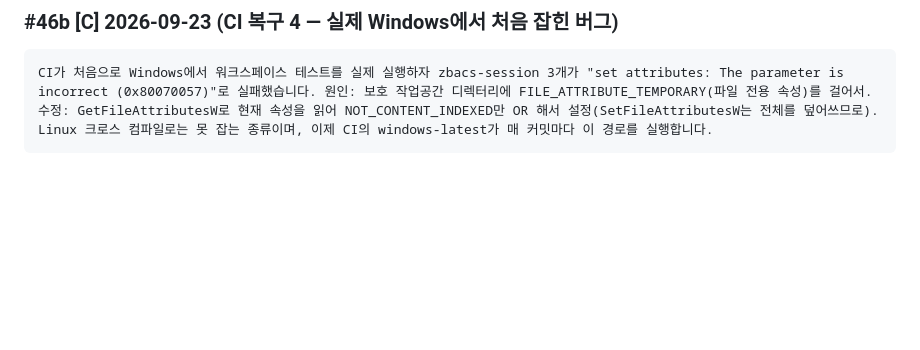
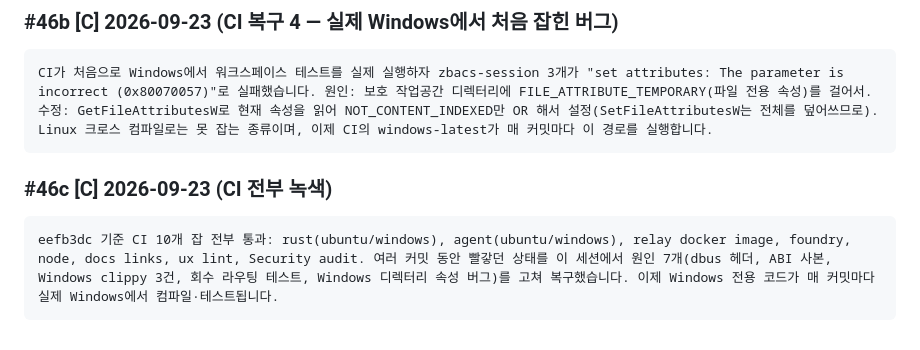
Before and after one commit to MacTechIN/Z-BACS, a Markdown page: history.md, the part around the change. GitHub-like rendering; blank space fills up the shorter version.

Commit message:
docs(history): CI fully green at eefb3dc
Co-Authored-By: Claude Fable 5.1 <noreply@anthropic.com>

````diff
--- a/history.md
+++ b/history.md
@@ -1245,3 +1245,8 @@ Z-1.R.4 Relay Docker 이미지 + 셀프호스팅 문서 완료, 커밋·푸시
 ```
 CI가 처음으로 Windows에서 워크스페이스 테스트를 실제 실행하자 zbacs-session 3개가 "set attributes: The parameter is incorrect (0x80070057)"로 실패했습니다. 원인: 보호 작업공간 디렉터리에 FILE_ATTRIBUTE_TEMPORARY(파일 전용 속성)를 걸어서. 수정: GetFileAttributesW로 현재 속성을 읽어 NOT_CONTENT_INDEXED만 OR 해서 설정(SetFileAttributesW는 전체를 덮어쓰므로). Linux 크로스 컴파일로는 못 잡는 종류이며, 이제 CI의 windows-latest가 매 커밋마다 이 경로를 실행합니다.
 ```
+
+### #46c [C] 2026-09-23 (CI 전부 녹색)
+```
+eefb3dc 기준 CI 10개 잡 전부 통과: rust(ubuntu/windows), agent(ubuntu/windows), relay docker image, foundry, node, docs links, ux lint, Security audit. 여러 커밋 동안 빨갛던 상태를 이 세션에서 원인 7개(dbus 헤더, ABI 사본, Windows clippy 3건, 회수 라우팅 테스트, Windows 디렉터리 속성 버그)를 고쳐 복구했습니다. 이제 Windows 전용 코드가 매 커밋마다 실제 Windows에서 컴파일·테스트됩니다.
+```
````
